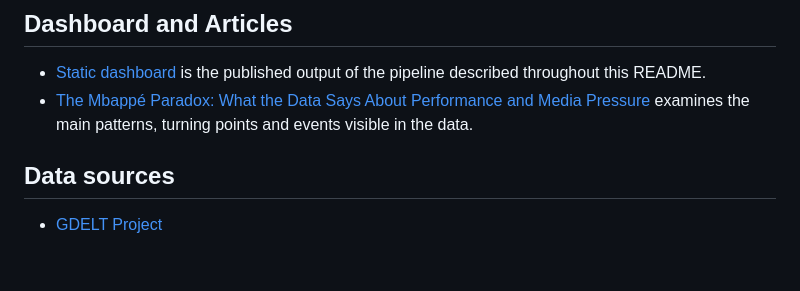
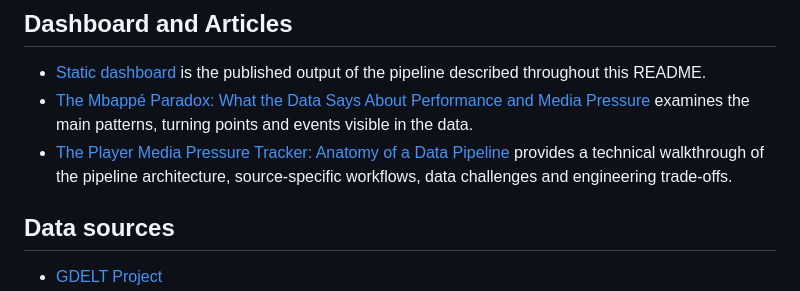
Before and after one commit to ar4ben/player-media-pressure-tracker, a Markdown page: README.md, the part around the change. GitHub-like rendering; blank space fills up the shorter version.

Commit message:
add technical Medium article to README

```diff
--- a/README.md
+++ b/README.md
@@ -23,6 +23,7 @@ The pipeline is designed to be reproducible locally, with optional Google Cloud
 
 - [Static dashboard](https://ar4ben.github.io/player-media-pressure-tracker/) is the published output of the pipeline described throughout this README.
 - [The Mbappé Paradox: What the Data Says About Performance and Media Pressure](https://medium.com/@arthur.rodzkin/the-mbapp%C3%A9-paradox-what-the-data-says-about-performance-and-media-pressure-f28149b6f9eb) examines the main patterns, turning points and events visible in the data.
+- [The Player Media Pressure Tracker: Anatomy of a Data Pipeline](https://medium.com/@arthur.rodzkin/fef1ccf46f24) provides a technical walkthrough of the pipeline architecture, source-specific workflows, data challenges and engineering trade-offs.
 
 ## Data sources
 
```
